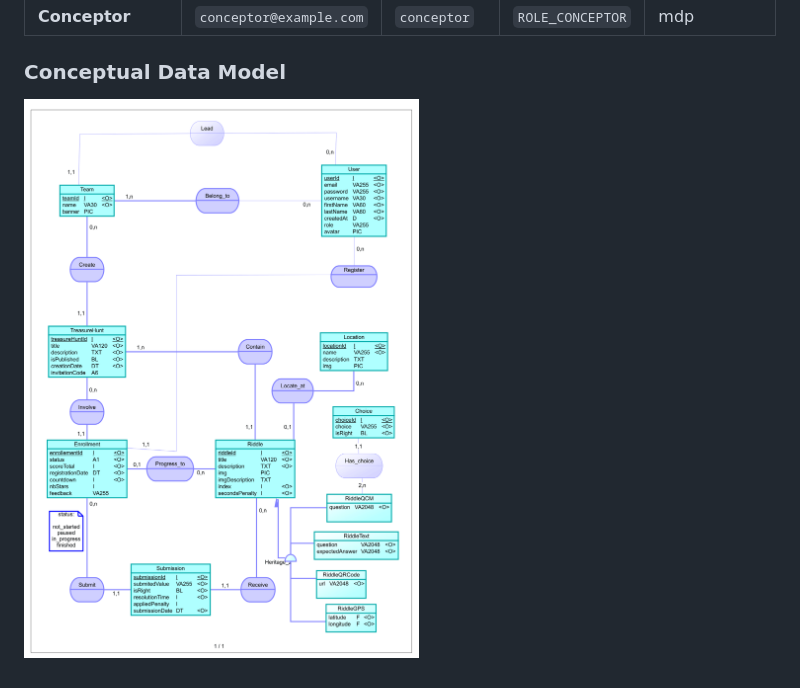
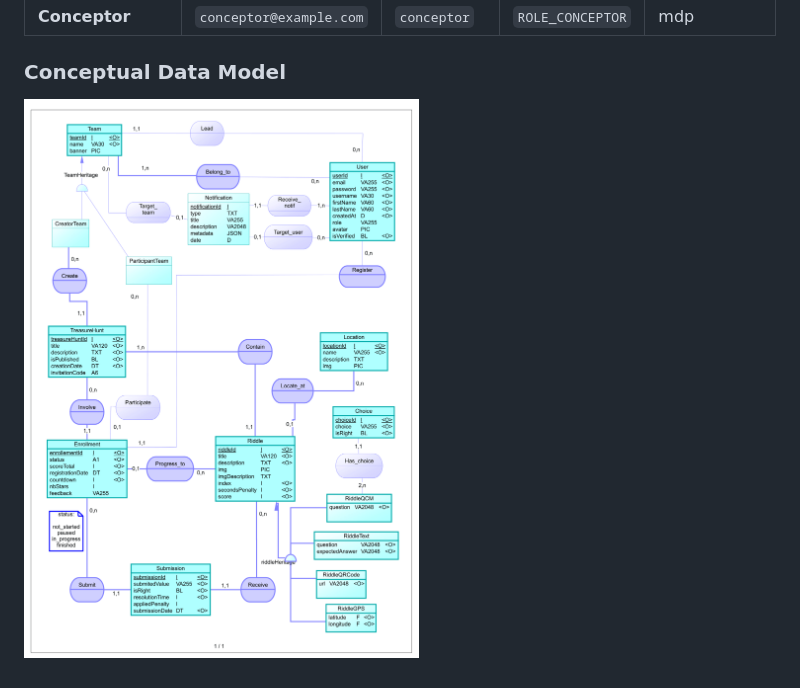
Before and after one commit to BasArtsDEV/WayFinder-Backend, a Markdown page: README.md, the part around the change. Rendered like a GitHub page; pictures changed too: MCD_V19.png (added), MCD_v14.png (deleted).

Commit message:
feat(readme): updated CDM picture

```diff
--- a/README.md
+++ b/README.md
@@ -106,4 +106,4 @@ Where :
 
 ### Conceptual Data Model
 
-![MCD version finalisée](MCD_v14.png)
+![MCD version finalisée](MCD_V19.png)
```
